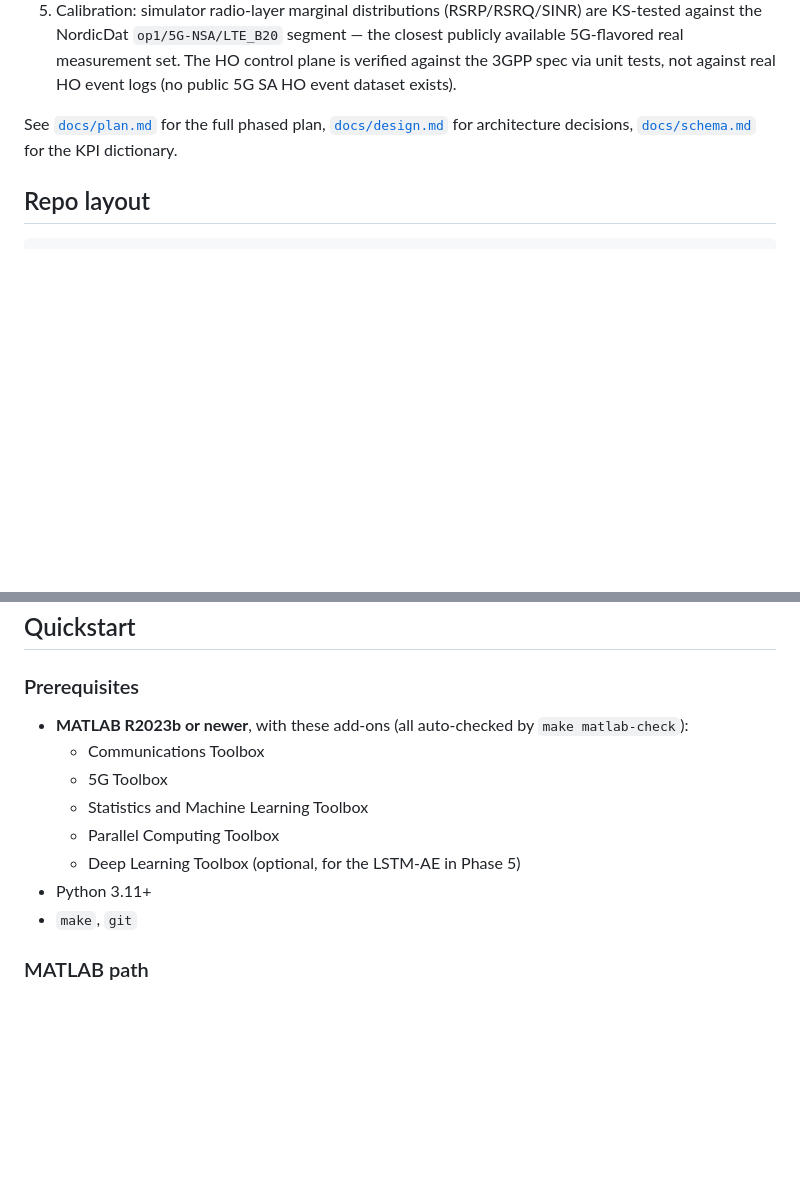
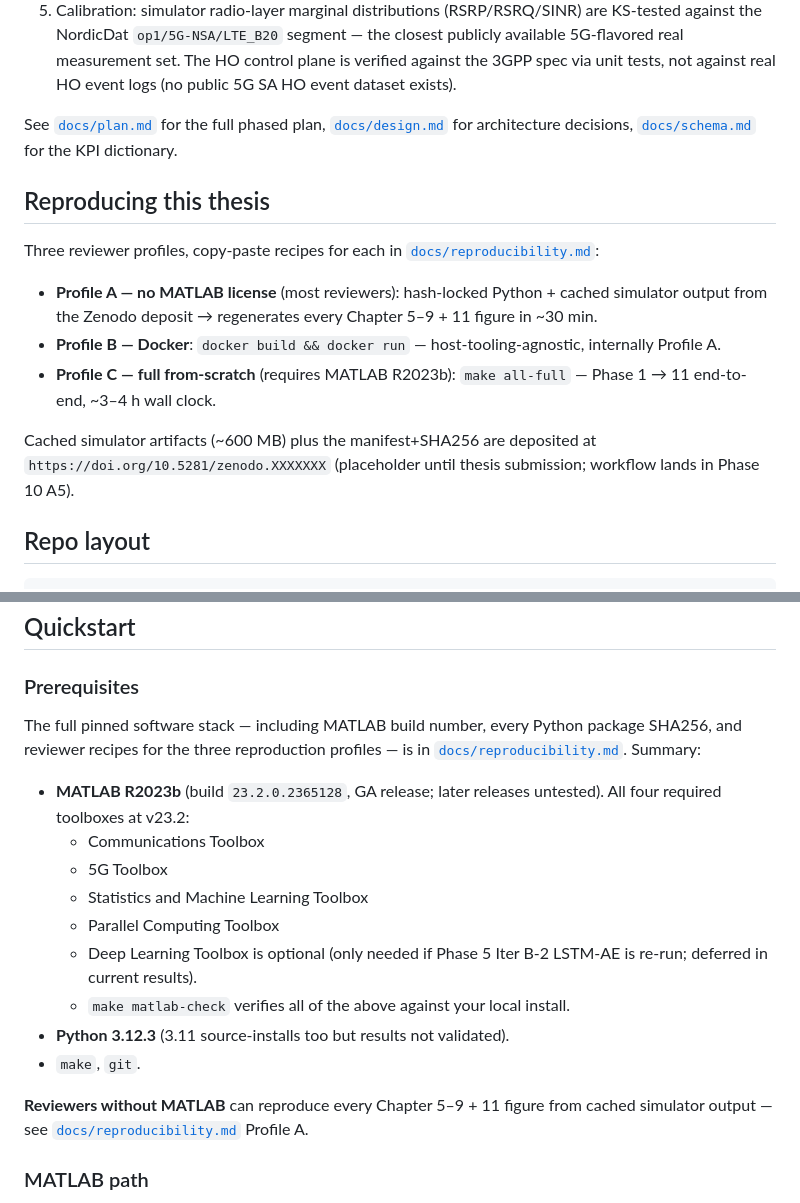
Before and after one commit to saksunger/thesis, a Markdown page: README.md, 2 parts joined by grey strips. Drawn GitHub-style; blank space fills up the shorter version.

```diff
--- a/README.md
+++ b/README.md
@@ -13,6 +13,23 @@ Master's thesis — Wrocław University of Science and Technology, Department of
 5. Calibration: simulator radio-layer marginal distributions (RSRP/RSRQ/SINR) are KS-tested against the NordicDat `op1/5G-NSA/LTE_B20` segment — the closest publicly available 5G-flavored real measurement set. The HO control plane is verified against the 3GPP spec via unit tests, not against real HO event logs (no public 5G SA HO event dataset exists).
 
 See [`docs/plan.md`](docs/plan.md) for the full phased plan, [`docs/design.md`](docs/design.md) for architecture decisions, [`docs/schema.md`](docs/schema.md) for the KPI dictionary.
+
+## Reproducing this thesis
+
+Three reviewer profiles, copy-paste recipes for each in
+[`docs/reproducibility.md`](docs/reproducibility.md):
+
+- **Profile A — no MATLAB license** (most reviewers): hash-locked Python +
+  cached simulator output from the Zenodo deposit → regenerates every
+  Chapter 5–9 + 11 figure in ~30 min.
+- **Profile B — Docker**: `docker build && docker run` — host-tooling-agnostic,
+  internally Profile A.
+- **Profile C — full from-scratch** (requires MATLAB R2023b): `make all-full`
+  — Phase 1 → 11 end-to-end, ~3–4 h wall clock.
+
+Cached simulator artifacts (~600 MB) plus the manifest+SHA256 are deposited at
+`https://doi.org/10.5281/zenodo.XXXXXXX` (placeholder until thesis submission;
+workflow lands in Phase 10 A5).
 
 ## Repo layout
 
@@ -52,14 +69,25 @@ See [`docs/plan.md`](docs/plan.md) for the full phased plan, [`docs/design.md`](
 
 ### Prerequisites
 
-- **MATLAB R2023b or newer**, with these add-ons (all auto-checked by `make matlab-check`):
+The full pinned software stack — including MATLAB build number, every Python
+package SHA256, and reviewer recipes for the three reproduction profiles — is
+in [`docs/reproducibility.md`](docs/reproducibility.md). Summary:
+
+- **MATLAB R2023b** (build `23.2.0.2365128`, GA release; later releases
+  untested). All four required toolboxes at v23.2:
   - Communications Toolbox
   - 5G Toolbox
   - Statistics and Machine Learning Toolbox
   - Parallel Computing Toolbox
-  - Deep Learning Toolbox (optional, for the LSTM-AE in Phase 5)
-- Python 3.11+
-- `make`, `git`
+  - Deep Learning Toolbox is optional (only needed if Phase 5 Iter B-2 LSTM-AE
+    is re-run; deferred in current results).
+  - `make matlab-check` verifies all of the above against your local install.
+- **Python 3.12.3** (3.11 source-installs too but results not validated).
+- `make`, `git`.
+
+**Reviewers without MATLAB** can reproduce every Chapter 5–9 + 11 figure from
+cached simulator output — see [`docs/reproducibility.md`](docs/reproducibility.md)
+Profile A.
 
 ### MATLAB path
 
```
Also changed, not shown: docs/reproducibility.md (added, +249 -0 lines).
